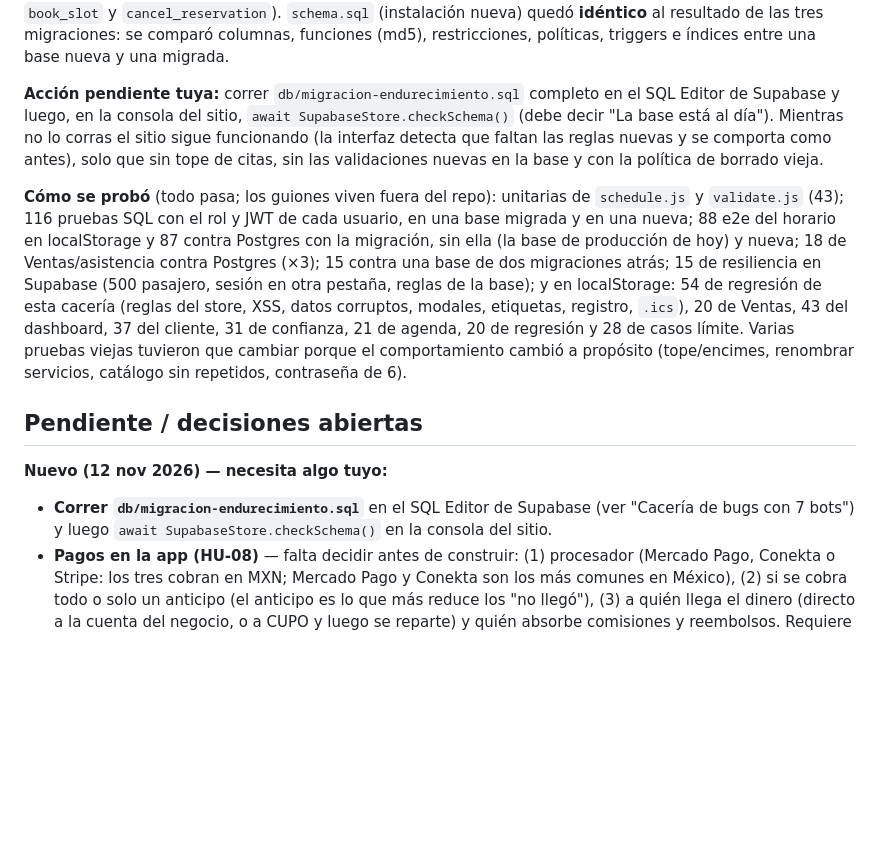
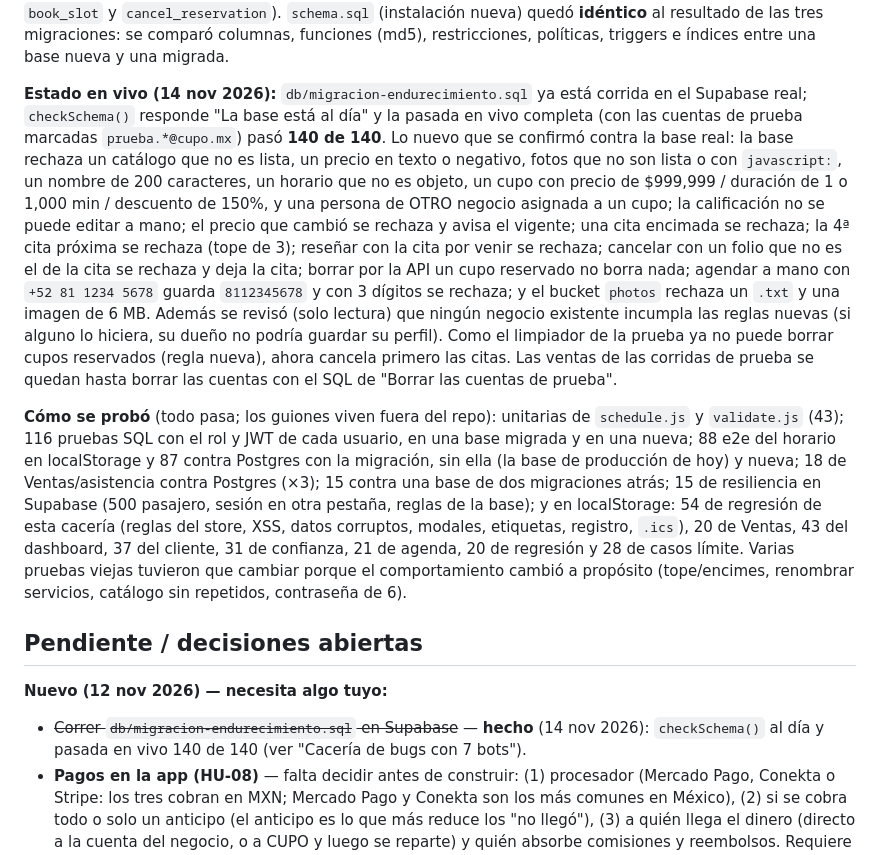
Before and after one commit to robertolopezm35-dot/CUPO, a Markdown page: CLAUDE.md, the part around the change. Drawn GitHub-style; blank space fills up the shorter version.

Commit message:
Record that the hardening migration is applied and verified live
The migration ran on the real Supabase; checkSchema reports the database up to
date and the full live pass (including the new database rules: constraints,
triggers, 3-booking cap, overlap, expected price, stale-folio cancel, review
eligibility, protected slot deletion, phone normalization, bucket limits)
passed 140 of 140.

Co-Authored-By: Claude Sonnet 5.5 <noreply@anthropic.com>
Claude-Session: https://claude.ai/code/session_01HaqARJMV7cvMfxuHFf24mc

```diff
--- a/CLAUDE.md
+++ b/CLAUDE.md
@@ -942,11 +942,21 @@ a correr la de horario revertía `book_slot` y `cancel_reservation`). `schema.sq
 nueva) quedó **idéntico** al resultado de las tres migraciones: se comparó columnas, funciones
 (md5), restricciones, políticas, triggers e índices entre una base nueva y una migrada.
 
-**Acción pendiente tuya:** correr `db/migracion-endurecimiento.sql` completo en el SQL Editor de
-Supabase y luego, en la consola del sitio, `await SupabaseStore.checkSchema()` (debe decir "La
-base está al día"). Mientras no lo corras el sitio sigue funcionando (la interfaz detecta que
-faltan las reglas nuevas y se comporta como antes), solo que sin tope de citas, sin las
-validaciones nuevas en la base y con la política de borrado vieja.
+**Estado en vivo (14 nov 2026):** `db/migracion-endurecimiento.sql` ya está corrida en el Supabase
+real; `checkSchema()` responde "La base está al día" y la pasada en vivo completa (con las cuentas
+de prueba marcadas `prueba.*@cupo.mx`) pasó **140 de 140**. Lo nuevo que se confirmó contra la
+base real: la base rechaza un catálogo que no es lista, un precio en texto o negativo, fotos que no
+son lista o con `javascript:`, un nombre de 200 caracteres, un horario que no es objeto, un cupo con
+precio de $999,999 / duración de 1 o 1,000 min / descuento de 150%, y una persona de OTRO negocio
+asignada a un cupo; la calificación no se puede editar a mano; el precio que cambió se rechaza y
+avisa el vigente; una cita encimada se rechaza; la 4ª cita próxima se rechaza (tope de 3); reseñar con
+la cita por venir se rechaza; cancelar con un folio que no es el de la cita se rechaza y deja la cita;
+borrar por la API un cupo reservado no borra nada; agendar a mano con `+52 81 1234 5678` guarda
+`8112345678` y con 3 dígitos se rechaza; y el bucket `photos` rechaza un `.txt` y una imagen de
+6 MB. Además se revisó (solo lectura) que ningún negocio existente incumpla las reglas nuevas (si
+alguno lo hiciera, su dueño no podría guardar su perfil). Como el limpiador de la prueba ya no
+puede borrar cupos reservados (regla nueva), ahora cancela primero las citas. Las ventas de las
+corridas de prueba se quedan hasta borrar las cuentas con el SQL de "Borrar las cuentas de prueba".
 
 **Cómo se probó** (todo pasa; los guiones viven fuera del repo): unitarias de `schedule.js`
 y `validate.js` (43); 116 pruebas SQL con el rol y JWT de cada usuario, en una base migrada y
@@ -963,8 +973,8 @@ propósito (tope/encimes, renombrar servicios, catálogo sin repetidos, contrase
 
 **Nuevo (12 nov 2026) — necesita algo tuyo:**
 
-- **Correr `db/migracion-endurecimiento.sql`** en el SQL Editor de Supabase (ver "Cacería de bugs
-  con 7 bots") y luego `await SupabaseStore.checkSchema()` en la consola del sitio.
+- ~~Correr `db/migracion-endurecimiento.sql` en Supabase~~ — **hecho** (14 nov 2026):
+  `checkSchema()` al día y pasada en vivo 140 de 140 (ver "Cacería de bugs con 7 bots").
 - **Pagos en la app (HU-08)** — falta decidir antes de construir: (1) procesador (Mercado
   Pago, Conekta o Stripe: los tres cobran en MXN; Mercado Pago y Conekta son los más comunes en
   México), (2) si se cobra todo o solo un anticipo (el anticipo es lo que más reduce los "no
```
